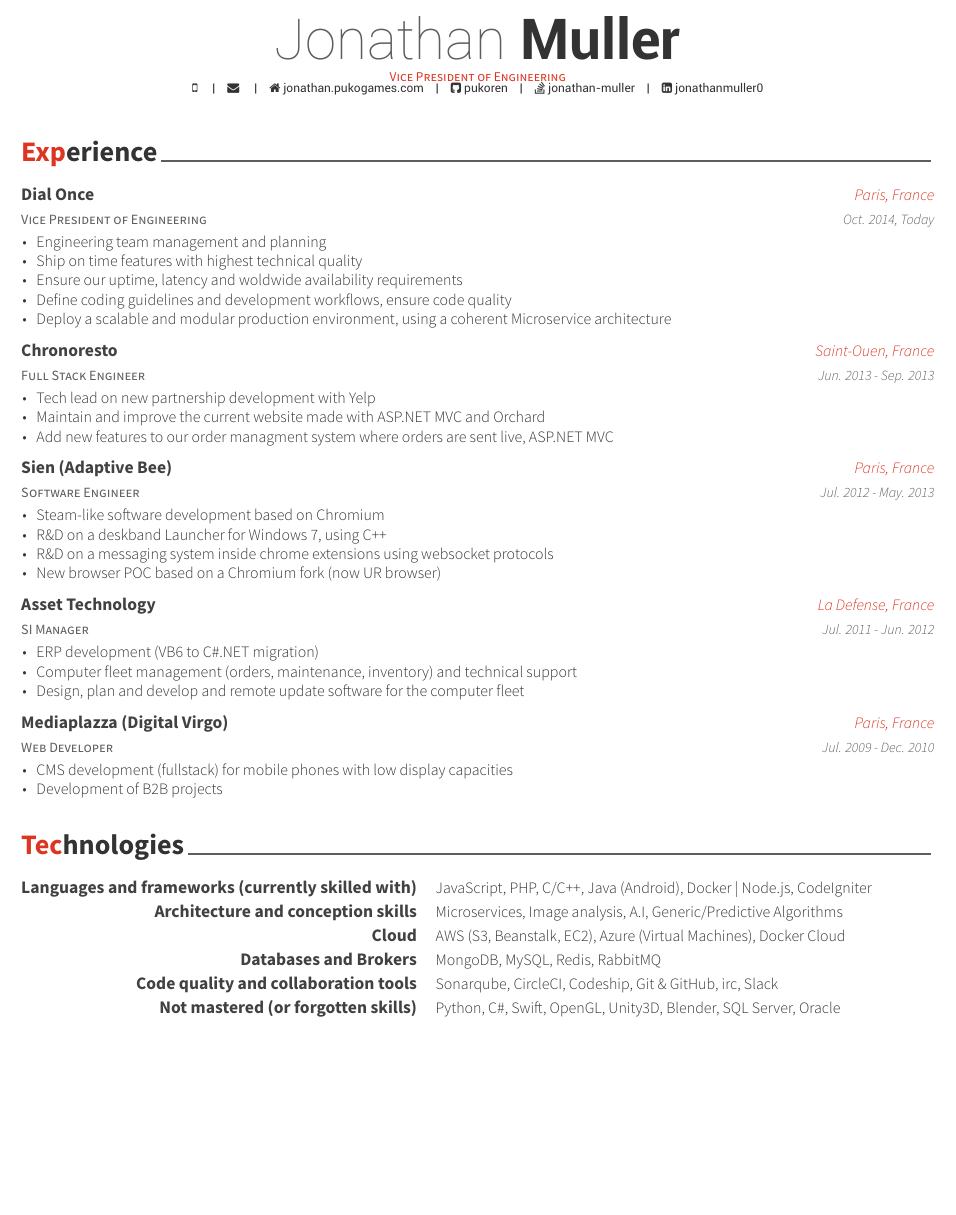
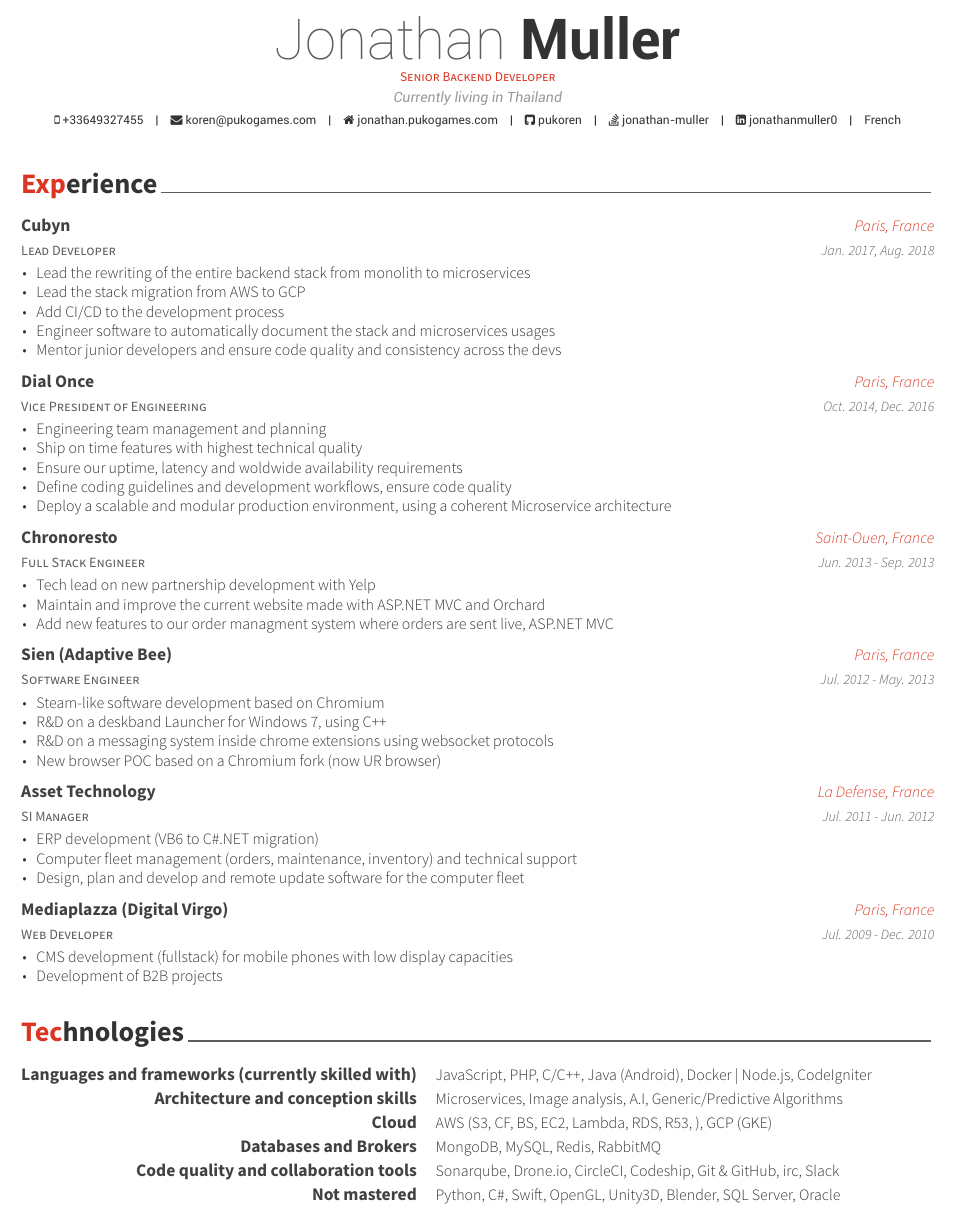
Before and after one commit to PuKoren/cv, a LaTeX CV (cv.tex, which reads templates/experience.tex, templates/skills.tex): part of page 1 of 2 before the commit and part of page 1 of 3 after it, cut so that both start at the same text, the shorter picture padded with empty space. The pictures show the PDF file cv.pdf that the author committed with the source.

Commit message:
Update CV

```diff
--- a/cv.tex
+++ b/cv.tex
@@ -52,9 +52,8 @@
 %	Comment any of the lines below if they are not required
 %-------------------------------------------------------------------------------
 \name{Jonathan}{Muller}
-\position{Vice President of Engineering}
-\address{}
-
+\position{Senior Backend Developer}
+\address{Currently living in Thailand}
 \mobile{}
 \email{}
 \homepage{jonathan.pukogames.com}
--- a/templates/experience.tex
+++ b/templates/experience.tex
@@ -11,10 +11,26 @@
 
 %---------------------------------------------------------
   \cventry
+    {Lead Developer} % Job title
+    {Cubyn} % Organization
+    {Paris, France} % Location
+    {Jan. 2017, Aug. 2018} % Date(s)
+    {
+      \begin{cvitems} % Description(s) of tasks/responsibilities
+        \item {Lead the rewriting of the entire backend stack from monolith to microservices}
+        \item {Lead the stack migration from AWS to GCP}
+        \item {Add CI/CD to the development process}
+        \item {Engineer software to automatically document the stack and microservices usages}
+        \item {Mentor junior developers and ensure code quality and consistency across the devs}
+      \end{cvitems}
+    }
+
+%---------------------------------------------------------
+  \cventry
     {Vice President of Engineering} % Job title
     {Dial Once} % Organization
     {Paris, France} % Location
-    {Oct. 2014, Today} % Date(s)
+    {Oct. 2014, Dec. 2016} % Date(s)
     {
       \begin{cvitems} % Description(s) of tasks/responsibilities
         \item {Engineering team management and planning}
--- a/templates/skills.tex
+++ b/templates/skills.tex
@@ -22,7 +22,7 @@
 %---------------------------------------------------------
   \cvskill
     {Cloud} % Category
-    {AWS (S3, Beanstalk, EC2), Azure (Virtual Machines), Docker Cloud} % Skills
+    {AWS (S3, CF, BS, EC2, Lambda, RDS, R53, ), GCP (GKE)} % Skills
 
 %---------------------------------------------------------
   \cvskill
@@ -32,11 +32,11 @@
 %---------------------------------------------------------
   \cvskill
     {Code quality and collaboration tools} % Category
-    {Sonarqube, CircleCI, Codeship, Git \& GitHub, irc, Slack} % Skills
+    {Sonarqube, Drone.io, CircleCI, Codeship, Git \& GitHub, irc, Slack} % Skills
 
 %---------------------------------------------------------
   \cvskill
-    {Not mastered (or forgotten skills)} % Category
+    {Not mastered} % Category
     {Python, C\#, Swift, OpenGL, Unity3D, Blender, SQL Server, Oracle} % Skills
 
 %---------------------------------------------------------
```
Also changed, not shown: awesome-cv.cls (+1 -1 lines), cv.pdf, cv.tex (6 more changed lines).
